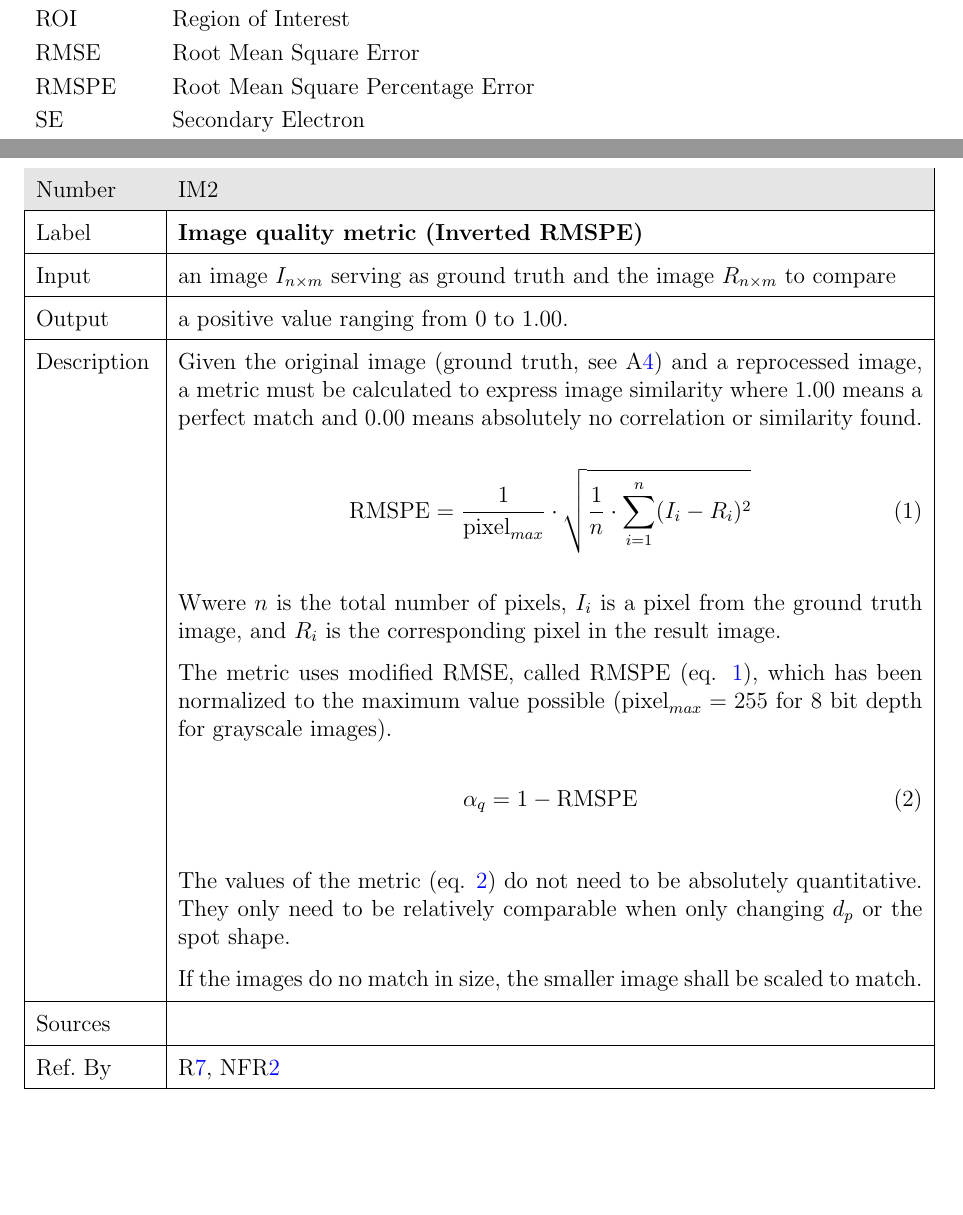
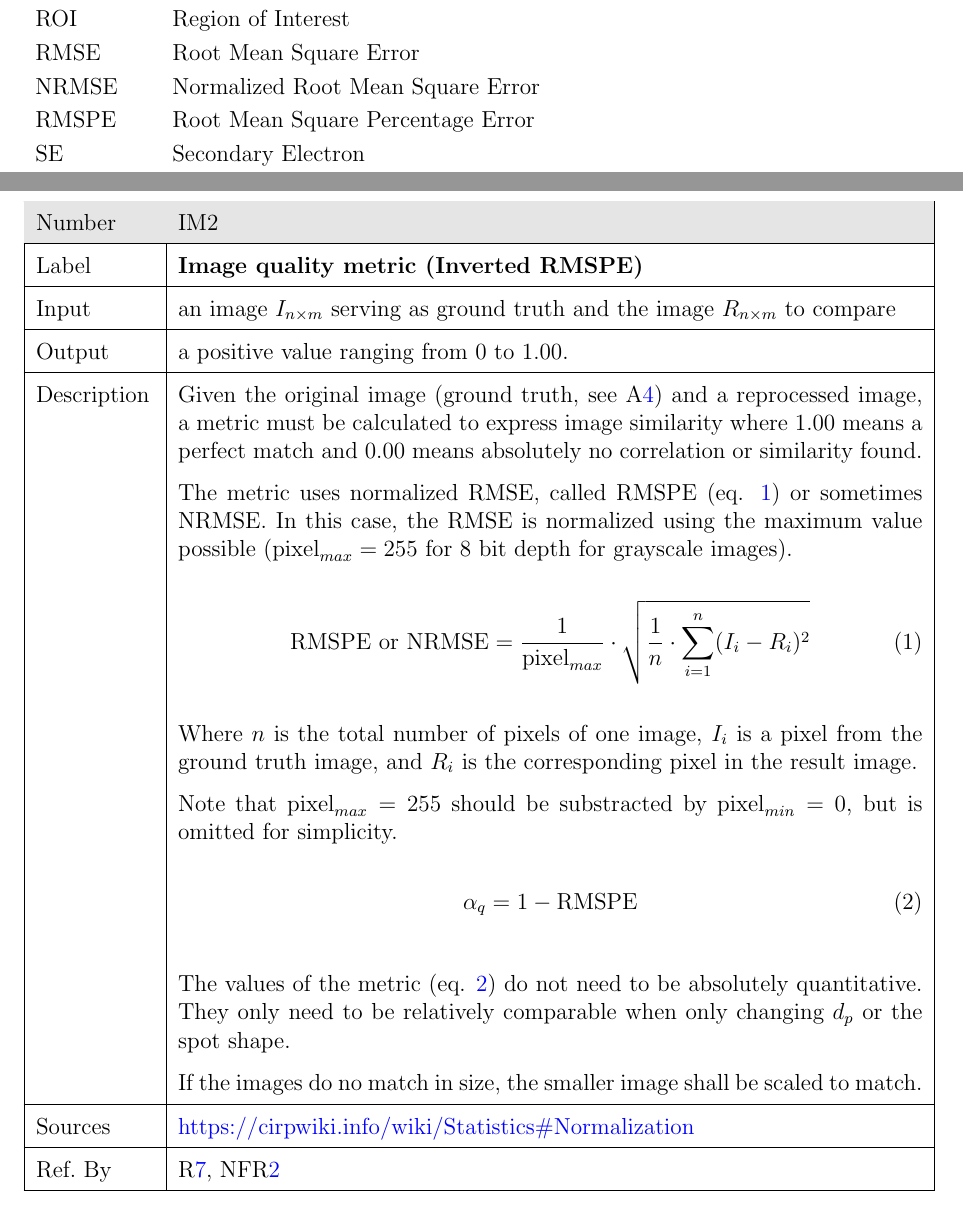
Before and after one commit to joedf/CAS741_w23, a LaTeX document (docs/SRS/SRS.tex): two parts of pages 6 and 24 of 31, joined at a grey line, cut so that both start at the same text, the shorter picture padded with empty space. Compiled offline with pdfLaTeX.

Commit message:
srs: tweak image metric

```diff
--- a/docs/SRS/SRS.tex
+++ b/docs/SRS/SRS.tex
@@ -245,6 +245,7 @@ $r_{x,y}$ & dimensionless & An entry (at x, y) in the resulting image represente
   R & Requirement\\
   ROI & Region of Interest\\
   RMSE & Root Mean Square Error\\
+  NRMSE & Normalized Root Mean Square Error\\
   RMSPE & Root Mean Square Percentage Error\\
   SE & Secondary Electron\\
   SEM & Scanning Electron Microscope\\
@@ -942,28 +943,31 @@ The goal of reprocessing an image \gsref{G_reprocess} will be solved by \iref{IM
   metric must be calculated to express image similarity where $1.00$ means
   a perfect match and $0.00$ means absolutely no correlation or similarity found.\\
 
+  & The metric uses normalized RMSE, called RMSPE (eq. \ref{eqn:RMSPE}) or sometimes NRMSE.
+    In this case, the RMSE is normalized using the maximum value
+    possible ($\text{pixel}_{max}=255$ for 8 bit depth for grayscale images).\\
+
   & \begin{equation}
     \label{eqn:RMSPE}
-    \text{RMSPE} = \frac{1}{\text{pixel}_{max}} \cdot \sqrt{\frac{1}{n} \cdot \sum_{i=1}^n (I_i - R_i)^2}
+    \text{RMSPE or NRMSE} = \frac{1}{\text{pixel}_{max}} \cdot \sqrt{\frac{1}{n} \cdot \sum_{i=1}^n (I_i - R_i)^2}
     \end{equation} \\
 
-    & Wwere $n$ is the total number of pixels, $I_i$ is a pixel from the ground truth image, and
+  & Where $n$ is the total number of pixels of one image, $I_i$ is a pixel from the ground truth image, and
     $R_i$ is the corresponding pixel in the result image.\\
 
-    & The metric uses modified RMSE, called RMSPE (eq. \ref{eqn:RMSPE}), which has been normalized to the maximum value
-    possible ($\text{pixel}_{max}=255$ for 8 bit depth for grayscale images).\\
+  & Note that $\text{pixel}_{max}=255$ should be substracted by $\text{pixel}_{min}=0$, but is omitted for simplicity. \\
 
   & \begin{equation}
     \label{eqn:metric}
     \alpha_q = 1 - \text{RMSPE}
     \end{equation} \\
 
-    & The values of the metric (eq. \ref{eqn:metric}) do not need to be absolutely quantitative. They only need to
+  & The values of the metric (eq. \ref{eqn:metric}) do not need to be absolutely quantitative. They only need to
     be relatively comparable when only changing $d_p$ or the spot shape.\\
 
-    & If the images do no match in size, the smaller image shall be scaled to match.\\
+  & If the images do no match in size, the smaller image shall be scaled to match.\\
   \hline
-  Sources& \\
+  Sources& \url{https://cirpwiki.info/wiki/Statistics#Normalization} \\
   \hline
   Ref.\ By & \rref{R_imageMetric}, \nfrref{NFR_Usability} \\
   \hline
```
Also changed, not shown: docs/SRS/SRS.pdf.
